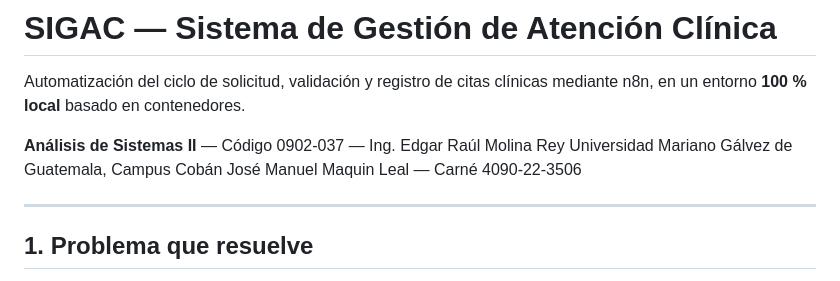
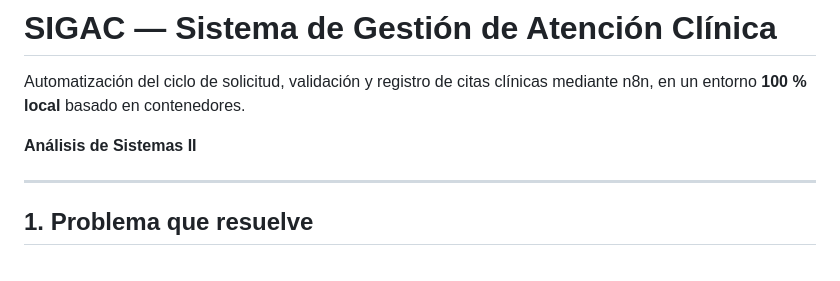
Before and after one commit to JOMALLMM1116/ProyectoSIGAC, a Markdown page: README.md, the part around the change. Drawn GitHub-style.

```diff
--- a/README.md
+++ b/README.md
@@ -3,9 +3,7 @@
 Automatización del ciclo de solicitud, validación y registro de citas clínicas
 mediante n8n, en un entorno **100 % local** basado en contenedores.
 
-**Análisis de Sistemas II** — Código 0902-037 — Ing. Edgar Raúl Molina Rey
-Universidad Mariano Gálvez de Guatemala, Campus Cobán
-José Manuel Maquin Leal — Carné 4090-22-3506
+**Análisis de Sistemas II**
 
 ---
 
```
